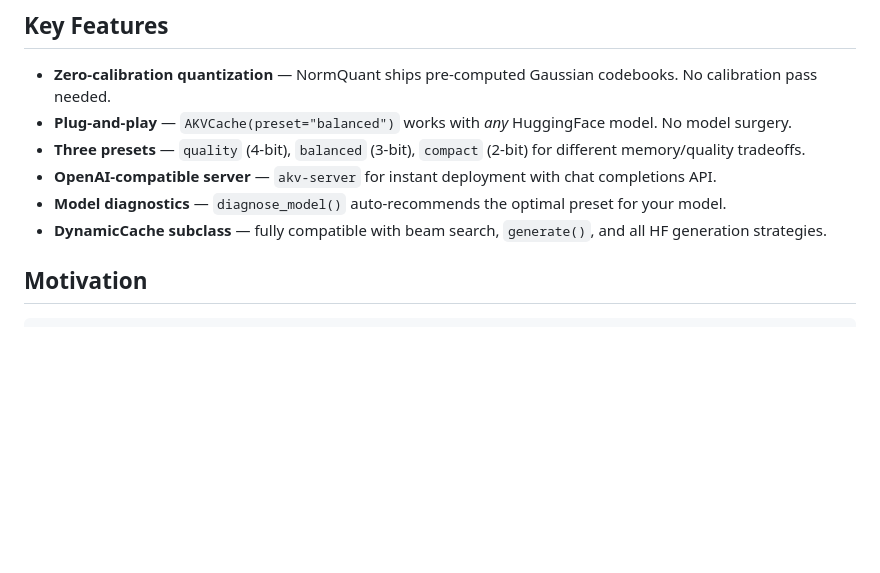
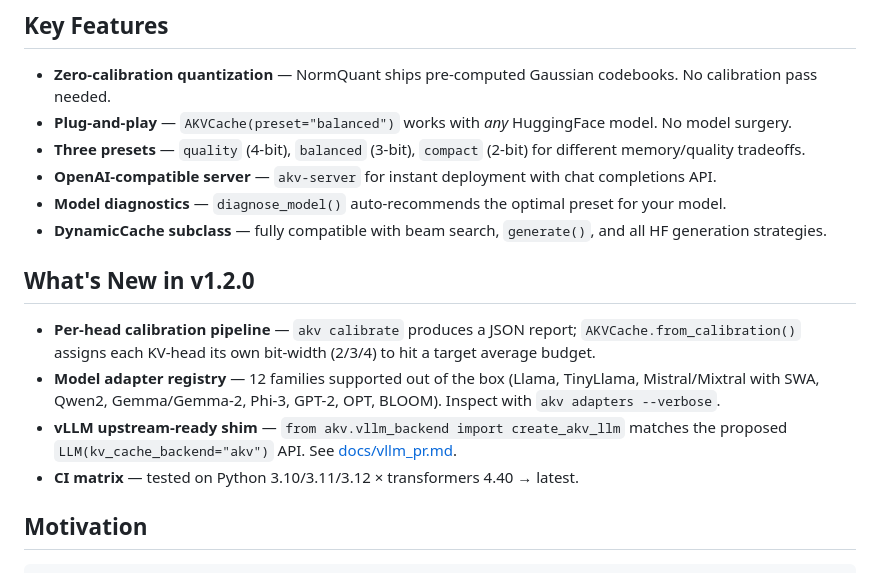
Before and after one commit to Arvind679715/adaptive-kv-memory, a Markdown page: README.md, the part around one of its changes. Drawn GitHub-style; blank space fills up the shorter version.

```diff
--- a/README.md
+++ b/README.md
@@ -34,6 +34,13 @@ We introduce **Adaptive KV Memory (AKV)**, a hierarchical KV cache management en
 - **OpenAI-compatible server** — `akv-server` for instant deployment with chat completions API.
 - **Model diagnostics** — `diagnose_model()` auto-recommends the optimal preset for your model.
 - **DynamicCache subclass** — fully compatible with beam search, `generate()`, and all HF generation strategies.
+
+## What's New in v1.2.0
+
+- **Per-head calibration pipeline** — `akv calibrate` produces a JSON report; `AKVCache.from_calibration()` assigns each KV-head its own bit-width (2/3/4) to hit a target average budget.
+- **Model adapter registry** — 12 families supported out of the box (Llama, TinyLlama, Mistral/Mixtral with SWA, Qwen2, Gemma/Gemma-2, Phi-3, GPT-2, OPT, BLOOM). Inspect with `akv adapters --verbose`.
+- **vLLM upstream-ready shim** — `from akv.vllm_backend import create_akv_llm` matches the proposed `LLM(kv_cache_backend="akv")` API. See [docs/vllm_pr.md](docs/vllm_pr.md).
+- **CI matrix** — tested on Python 3.10/3.11/3.12 × transformers 4.40 → latest.
 
 ## Motivation
 
```
Also changed, not shown: other parts of README.md (+44 -3 lines).
